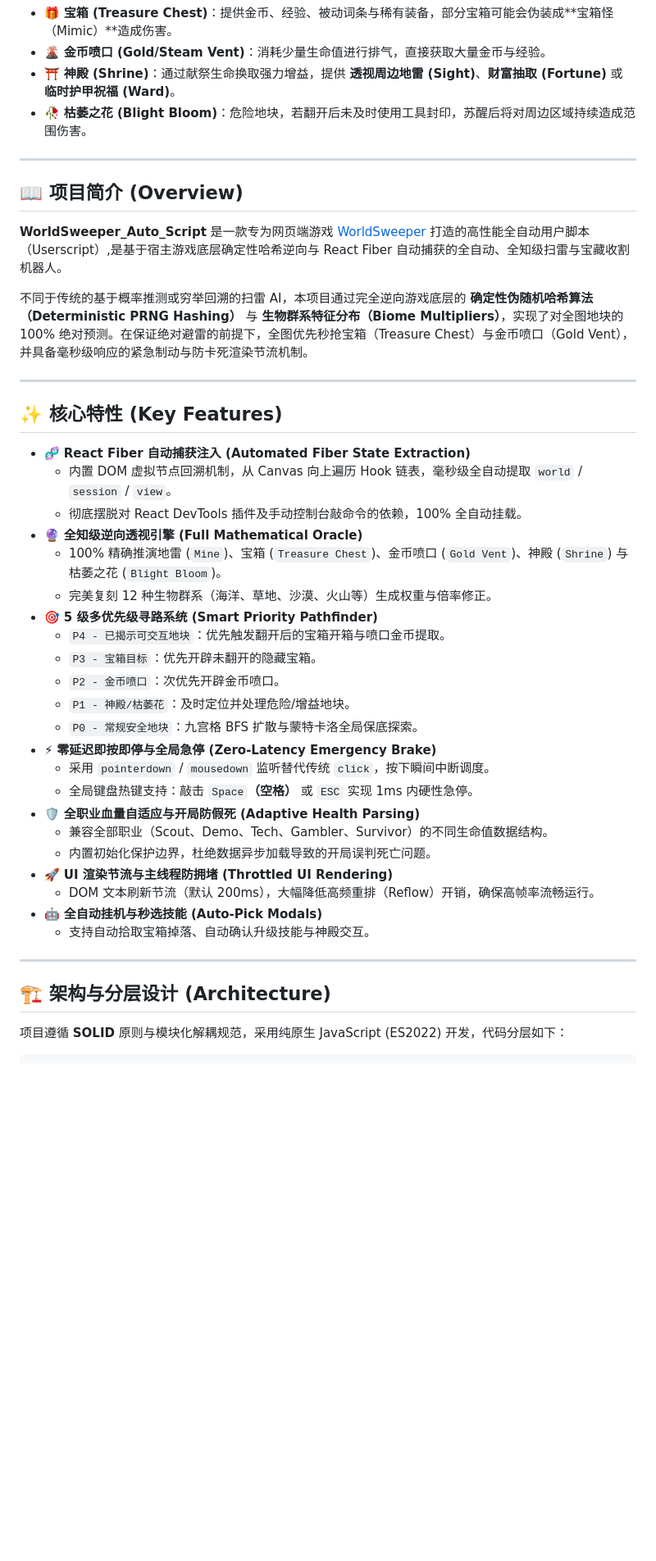
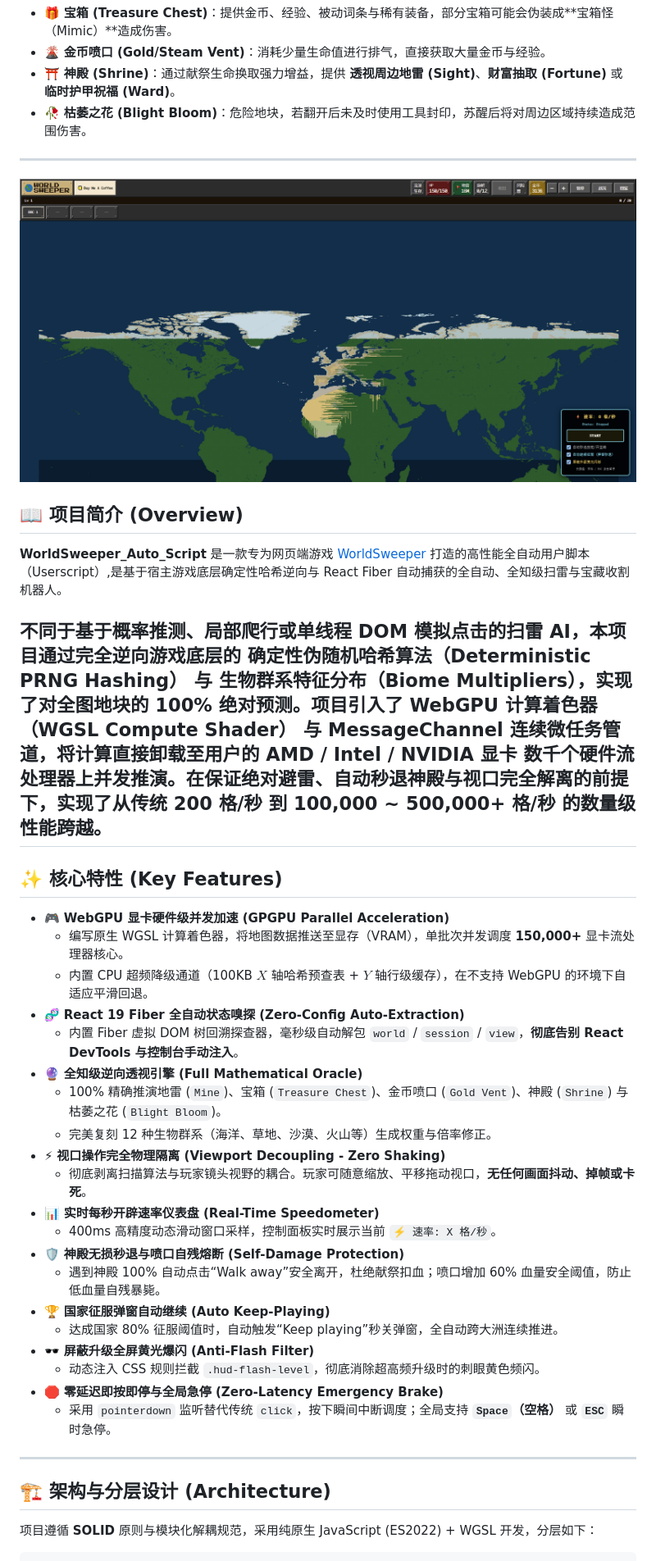
Before and after one commit to chenghuaning/worldswepper_auto_script, a Markdown page: README.md, the part around one of its changes. Shown at 82% size. GitHub-like rendering; pictures changed too: img/effect.png (added); blank space fills up the shorter version.

````diff
--- a/README.md
+++ b/README.md
@@ -49,47 +49,41 @@
 - 🥀 **枯萎之花 (Blight Bloom)**：危险地块，若翻开后未及时使用工具封印，苏醒后将对周边区域持续造成范围伤害。
 
 ---
-
+![](./img/effect.png " ")
 ## 📖 项目简介 (Overview)
 
 **WorldSweeper_Auto_Script** 是一款专为网页端游戏 [WorldSweeper](https://worldsweeper.site) 打造的高性能全自动用户脚本（Userscript）,是基于宿主游戏底层确定性哈希逆向与 React Fiber 自动捕获的全自动、全知级扫雷与宝藏收割机器人。
 
-不同于传统的基于概率推测或穷举回溯的扫雷 AI，本项目通过完全逆向游戏底层的 **确定性伪随机哈希算法（Deterministic PRNG Hashing）** 与 **生物群系特征分布（Biome Multipliers）**，实现了对全图地块的 100% 绝对预测。在保证绝对避雷的前提下，全图优先秒抢宝箱（Treasure Chest）与金币喷口（Gold Vent），并具备毫秒级响应的紧急制动与防卡死渲染节流机制。
-
+不同于基于概率推测、局部爬行或单线程 DOM 模拟点击的扫雷 AI，本项目通过完全逆向游戏底层的 **确定性伪随机哈希算法（Deterministic PRNG Hashing）** 与 **生物群系特征分布（Biome Multipliers）**，实现了对全图地块的 100% 绝对预测。项目引入了 **WebGPU 计算着色器（WGSL Compute Shader）** 与 **MessageChannel 连续微任务管道**，将计算直接卸载至用户的 **AMD / Intel / NVIDIA 显卡** 数千个硬件流处理器上并发推演。在保证绝对避雷、自动秒退神殿与视口完全解离的前提下，实现了从传统 **200 格/秒** 到 **100,000 ~ 500,000+ 格/秒** 的数量级性能跨越。
 ---
 
 ## ✨ 核心特性 (Key Features)
 
-- 🧬 **React Fiber 自动捕获注入 (Automated Fiber State Extraction)**
-  - 内置 DOM 虚拟节点回溯机制，从 Canvas 向上遍历 Hook 链表，毫秒级全自动提取 `world` / `session` / `view`。
-  - 彻底摆脱对 React DevTools 插件及手动控制台敲命令的依赖，100% 全自动挂载。
+- 🎮 **WebGPU 显卡硬件级并发加速 (GPGPU Parallel Acceleration)**
+  - 编写原生 WGSL 计算着色器，将地图数据推送至显存（VRAM），单批次并发调度 **150,000+** 显卡流处理器核心。
+  - 内置 CPU 超频降级通道（100KB $X$ 轴哈希预查表 + $Y$ 轴行级缓存），在不支持 WebGPU 的环境下自适应平滑回退。
+- 🧬 **React 19 Fiber 全自动状态嗅探 (Zero-Config Auto-Extraction)**
+  - 内置 Fiber 虚拟 DOM 树回溯探查器，毫秒级自动解包 `world` / `session` / `view`，**彻底告别 React DevTools 与控制台手动注入**。
 - 🔮 **全知级逆向透视引擎 (Full Mathematical Oracle)**
   - 100% 精确推演地雷 (`Mine`)、宝箱 (`Treasure Chest`)、金币喷口 (`Gold Vent`)、神殿 (`Shrine`) 与枯萎之花 (`Blight Bloom`)。
   - 完美复刻 12 种生物群系（海洋、草地、沙漠、火山等）生成权重与倍率修正。
-- 🎯 **5 级多优先级寻路系统 (Smart Priority Pathfinder)**
-  - `P4 - 已揭示可交互地块`：优先触发翻开后的宝箱开箱与喷口金币提取。
-  - `P3 - 宝箱目标`：优先开辟未翻开的隐藏宝箱。
-  - `P2 - 金币喷口`：次优先开辟金币喷口。
-  - `P1 - 神殿/枯萎花`：及时定位并处理危险/增益地块。
-  - `P0 - 常规安全地块`：九宫格 BFS 扩散与蒙特卡洛全局保底探索。
-- ⚡ **零延迟即按即停与全局急停 (Zero-Latency Emergency Brake)**
-  - 采用 `pointerdown` / `mousedown` 监听替代传统 `click`，按下瞬间中断调度。
-  - 全局键盘热键支持：敲击 `Space`**（空格）** 或 `ESC` 实现 1ms 内硬性急停。
-- 🛡️ **全职业血量自适应与开局防假死 (Adaptive Health Parsing)**
-  - 兼容全部职业（Scout、Demo、Tech、Gambler、Survivor）的不同生命值数据结构。
-  - 内置初始化保护边界，杜绝数据异步加载导致的开局误判死亡问题。
-- 🚀 **UI 渲染节流与主线程防拥堵 (Throttled UI Rendering)**
-  - DOM 文本刷新节流（默认 200ms），大幅降低高频重排（Reflow）开销，确保高帧率流畅运行。
-- 🤖 **全自动挂机与秒选技能 (Auto-Pick Modals)**
-  - 支持自动拾取宝箱掉落、自动确认升级技能与神殿交互。
-
+- ⚡ **视口操作完全物理隔离 (Viewport Decoupling - Zero Shaking)**
+  - 彻底剥离扫描算法与玩家镜头视野的耦合。玩家可随意缩放、平移拖动视口，**无任何画面抖动、掉帧或卡死**。
+- 📊 **实时每秒开辟速率仪表盘 (Real-Time Speedometer)**
+  - 400ms 高精度动态滑动窗口采样，控制面板实时展示当前 `⚡ 速率: X 格/秒`。
+- 🛡️ **神殿无损秒退与喷口自残熔断 (Self-Damage Protection)**
+  - 遇到神殿 100% 自动点击“Walk away”安全离开，杜绝献祭扣血；喷口增加 60% 血量安全阈值，防止低血量自残暴毙。
+- 🏆 **国家征服弹窗自动继续 (Auto Keep-Playing)**
+  - 达成国家 80% 征服阈值时，自动触发“Keep playing”秒关弹窗，全自动跨大洲连续推进。
+- 🕶️ **屏蔽升级全屏黄光爆闪 (Anti-Flash Filter)**
+  - 动态注入 CSS 规则拦截 `.hud-flash-level`，彻底消除超高频升级时的刺眼黄色频闪。
+- 🛑 **零延迟即按即停与全局急停 (Zero-Latency Emergency Brake)**
+  - 采用 `pointerdown` 监听替代传统 `click`，按下瞬间中断调度；全局支持 **`Space`（空格）** 或 **`ESC`** 瞬时急停。
 
 ---
 
-
-
 ## 🏗️ 架构与分层设计 (Architecture)
 
-项目遵循 **SOLID** 原则与模块化解耦规范，采用纯原生 JavaScript (ES2022) 开发，代码分层如下：
+项目遵循 **SOLID** 原则与模块化解耦规范，采用纯原生 JavaScript (ES2022) + WGSL 开发，分层如下：
 
 ```text
````
Also changed, not shown: other parts of README.md (+59 -154 lines), 1 other file.
